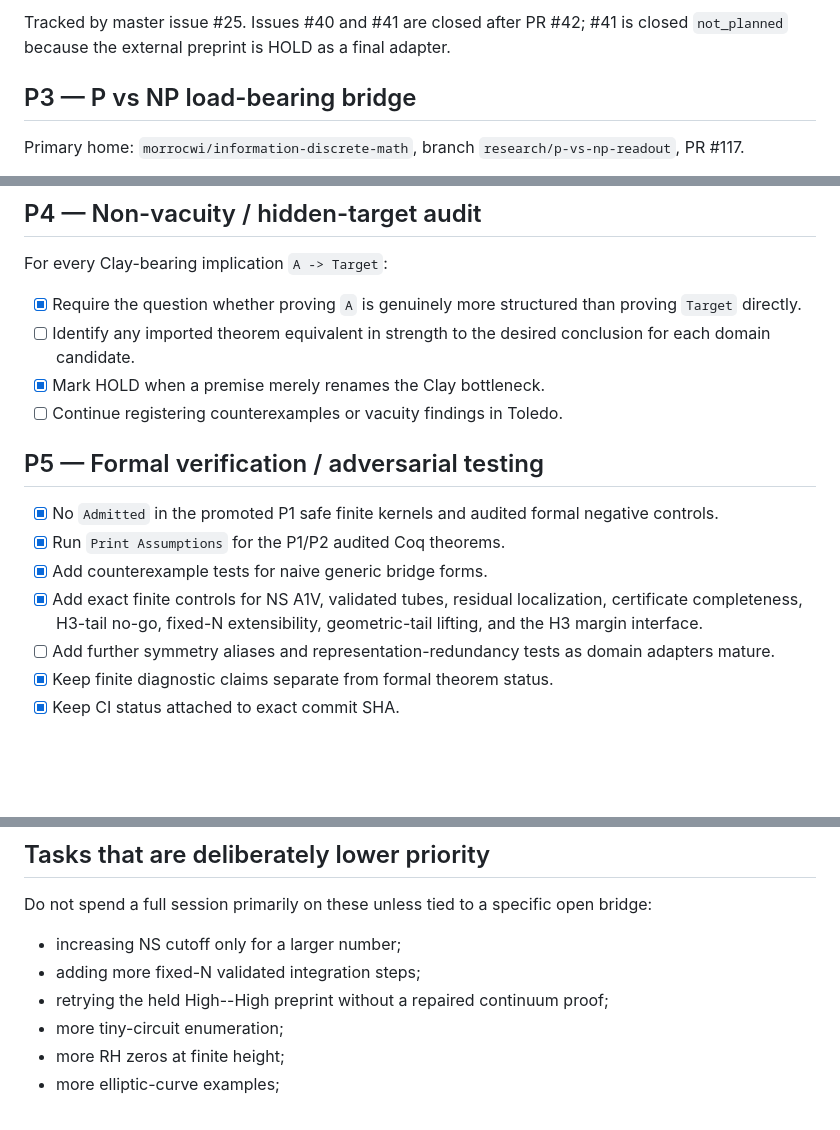
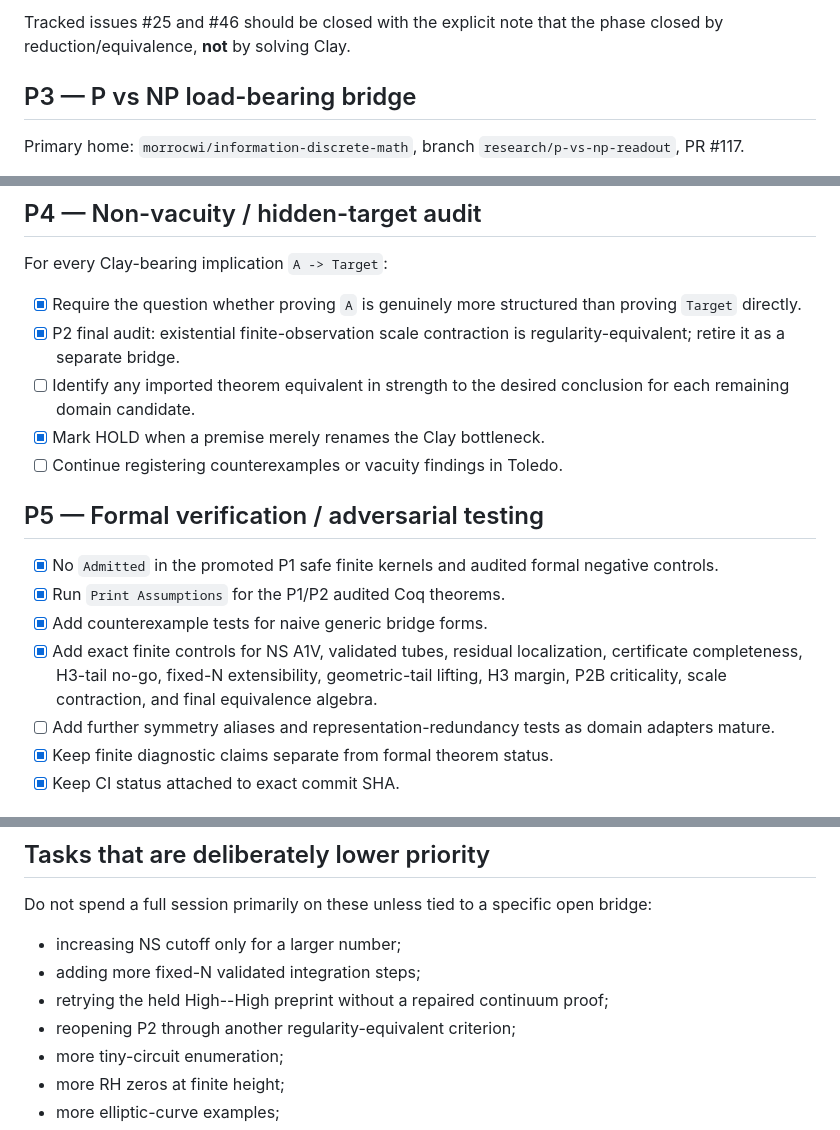
Before and after one commit to morrocwi/readout-problem-navier-stokes, a Markdown page: CLAY_RESEARCH_TODO.md, 3 parts joined by grey strips. Rendered like a GitHub page; blank space fills up the shorter version.

```diff
--- a/CLAY_RESEARCH_TODO.md
+++ b/CLAY_RESEARCH_TODO.md
@@ -114,5 +109,5 @@ Non-vacuity requirements:
 
-Tracked by master issue #25. Issues #40 and #41 are closed after PR #42; #41 is closed `not_planned` because the external preprint is HOLD as a final adapter.
+Tracked issues #25 and #46 should be closed with the explicit note that the phase closed by reduction/equivalence, **not** by solving Clay.
 
 ## P3 — P vs NP load-bearing bridge
 
@@ -146,7 +141,8 @@ verified unrestricted defect capture
 For every Clay-bearing implication `A -> Target`:
 
 - [x] Require the question whether proving `A` is genuinely more structured than proving `Target` directly.
-- [ ] Identify any imported theorem equivalent in strength to the desired conclusion for each domain candidate.
+- [x] P2 final audit: existential finite-observation scale contraction is regularity-equivalent; retire it as a separate bridge.
+- [ ] Identify any imported theorem equivalent in strength to the desired conclusion for each remaining domain candidate.
 - [x] Mark HOLD when a premise merely renames the Clay bottleneck.
 - [ ] Continue registering counterexamples or vacuity findings in Toledo.
 
@@ -155,7 +151,7 @@ For every Clay-bearing implication `A -> Target`:
 - [x] No `Admitted` in the promoted P1 safe finite kernels and audited formal negative controls.
 - [x] Run `Print Assumptions` for the P1/P2 audited Coq theorems.
 - [x] Add counterexample tests for naive generic bridge forms.
-- [x] Add exact finite controls for NS A1V, validated tubes, residual localization, certificate completeness, H3-tail no-go, fixed-N extensibility, geometric-tail lifting, and the H3 margin interface.
+- [x] Add exact finite controls for NS A1V, validated tubes, residual localization, certificate completeness, H3-tail no-go, fixed-N extensibility, geometric-tail lifting, H3 margin, P2B criticality, scale contraction, and final equivalence algebra.
 - [ ] Add further symmetry aliases and representation-redundancy tests as domain adapters mature.
 - [x] Keep finite diagnostic claims separate from formal theorem status.
 - [x] Keep CI status attached to exact commit SHA.
@@ -210,6 +206,7 @@ Do not spend a full session primarily on these unless tied to a specific open br
 - increasing NS cutoff only for a larger number;
 - adding more fixed-N validated integration steps;
 - retrying the held High--High preprint without a repaired continuum proof;
+- reopening P2 through another regularity-equivalent criterion;
 - more tiny-circuit enumeration;
 - more RH zeros at finite height;
 - more elliptic-curve examples;
```
Also changed, not shown: other parts of CLAY_RESEARCH_TODO.md (+36 -41 lines).
